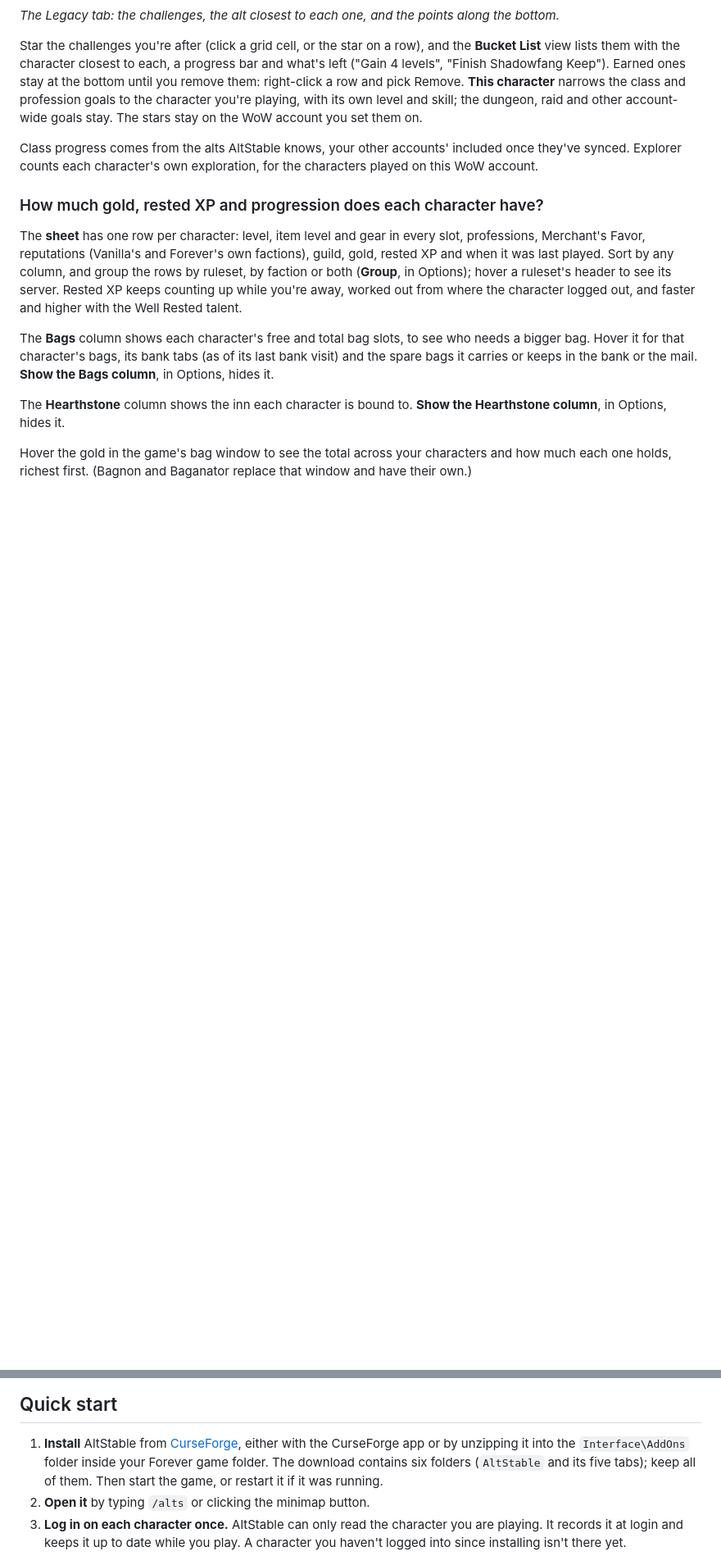
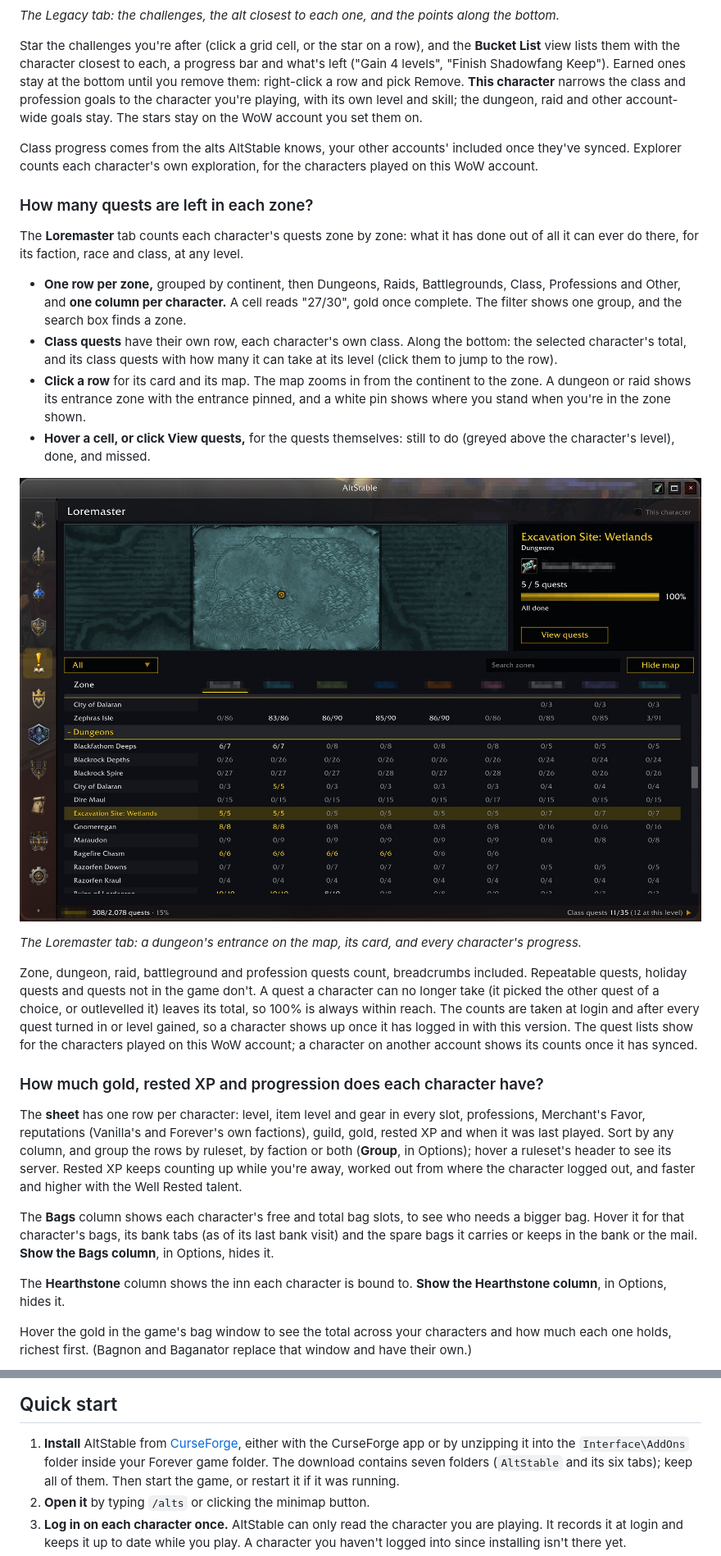
Before and after one commit to Spotnick2/AltStable, a Markdown page: README.md, 2 parts joined by grey strips. Shown at 82% size. Rendered like a GitHub page; pictures changed too: docs/images/loremaster.jpg (added); blank space fills up the shorter version.

```diff
--- a/README.md
+++ b/README.md
@@ -120,6 +120,34 @@ Class progress comes from the alts AltStable knows, your other accounts' include
 synced. Explorer counts each character's own exploration, for the characters played on this WoW
 account.
 
+### How many quests are left in each zone?
+
+The **Loremaster** tab counts each character's quests zone by zone: what it has done out of all it
+can ever do there, for its faction, race and class, at any level.
+
+- **One row per zone,** grouped by continent, then Dungeons, Raids, Battlegrounds, Class,
+  Professions and Other, and **one column per character.** A cell reads "27/30", gold once
+  complete. The filter shows one group, and the search box finds a zone.
+- **Class quests** have their own row, each character's own class. Along the bottom: the selected
+  character's total, and its class quests with how many it can take at its level (click them to
+  jump to the row).
+- **Click a row** for its card and its map. The map zooms in from the continent to the zone. A
+  dungeon or raid shows its entrance zone with the entrance pinned, and a white pin shows where you
+  stand when you're in the zone shown.
+- **Hover a cell, or click View quests,** for the quests themselves: still to do (greyed above the
+  character's level), done, and missed.
+
+![The Loremaster tab: a map zoomed into the Wetlands with Excavation Site's entrance pinned, a card with 5 of 5 quests done, and a grid of dungeons with each character's progress](https://raw.githubusercontent.com/Spotnick2/AltStable/main/docs/images/loremaster.jpg)
+
+*The Loremaster tab: a dungeon's entrance on the map, its card, and every character's progress.*
+
+Zone, dungeon, raid, battleground and profession quests count, breadcrumbs included. Repeatable
+quests, holiday quests and quests not in the game don't. A quest a character can no longer take
+(it picked the other quest of a choice, or outlevelled it) leaves its total, so 100% is always
+within reach. The counts are taken at login and after every quest turned in or level gained, so a
+character shows up once it has logged in with this version. The quest lists show for the characters
+played on this WoW account; a character on another account shows its counts once it has synced.
+
 ### How much gold, rested XP and progression does each character have?
 
 The **sheet** has one row per character: level, item level and gear in every slot, professions,
@@ -176,7 +204,7 @@ and it doesn't try to match every Altoholic feature.
 
 1. **Install** AltStable from [CurseForge](https://www.curseforge.com/wow/addons/altstable),
    either with the CurseForge app or by unzipping it into the `Interface\AddOns` folder inside
-   your Forever game folder. The download contains six folders (`AltStable` and its five tabs);
+   your Forever game folder. The download contains seven folders (`AltStable` and its six tabs);
    keep all of them. Then start the game, or restart it if it was running.
 2. **Open it** by typing `/alts` or clicking the minimap button.
 3. **Log in on each character once.** AltStable can only read the character you are playing. It
```
Also changed, not shown: CHANGELOG.md (+45 -0 lines), 1 other file.
